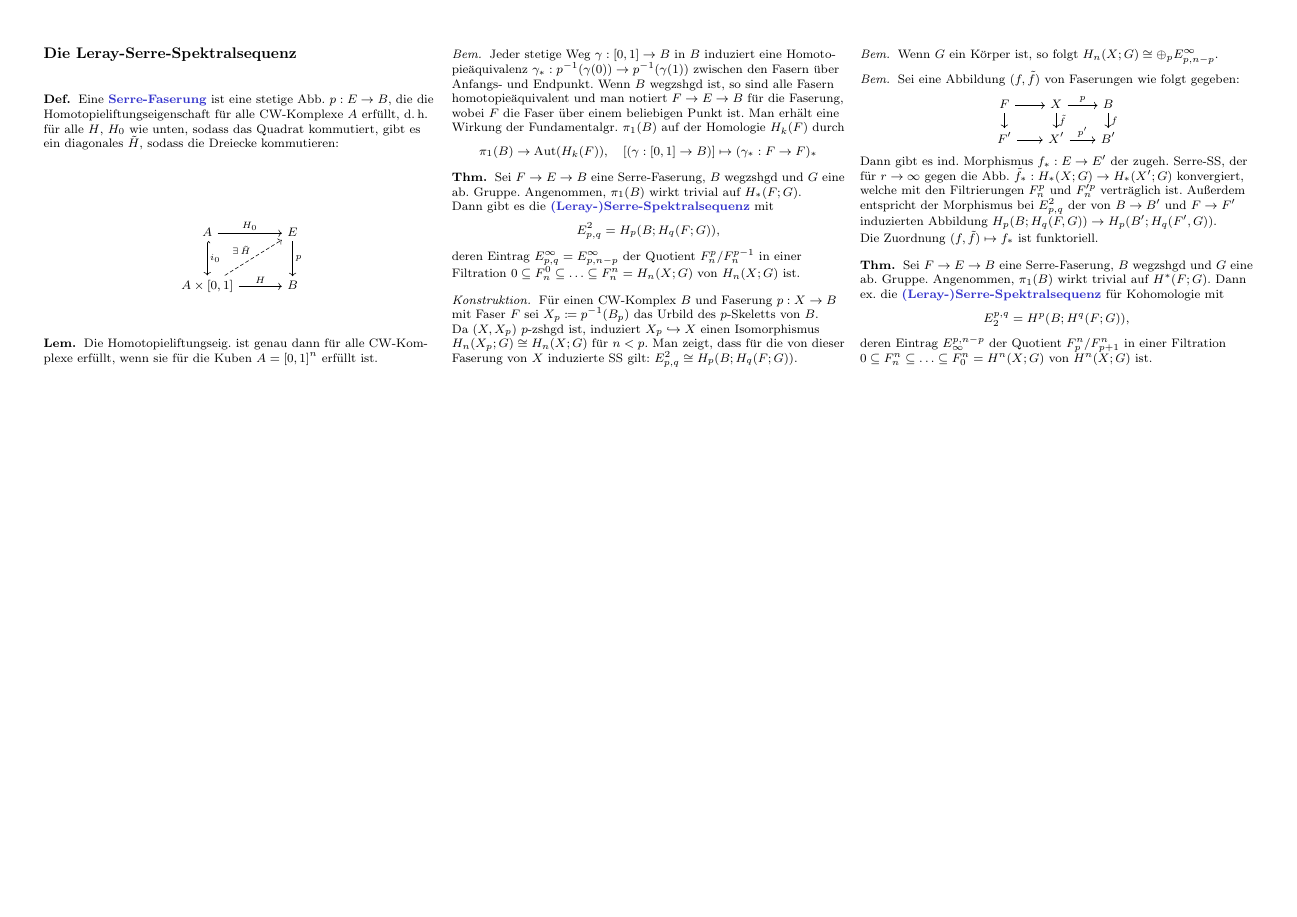
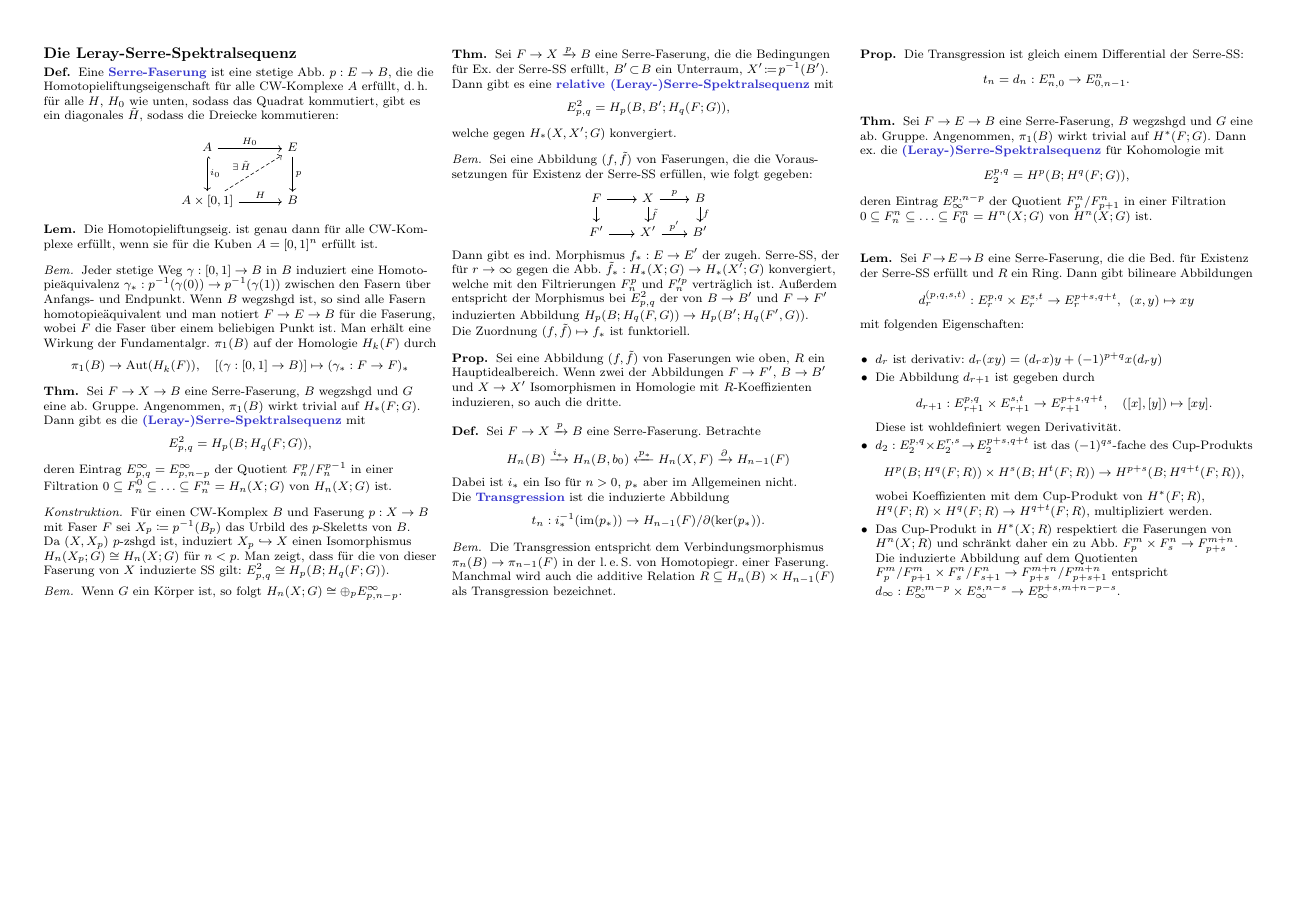
Before and after one commit to timjb/uni-spicker, a LaTeX document (spektralsequenzen.tex): page 2 of 2. Compiled offline with pdfLaTeX.

Commit message:
Spektralsequenzen: relative Version der Serre-SS, Transgression, Produktstruktur der kohomolgischen Serre-SS

```diff
--- a/spektralsequenzen.tex
+++ b/spektralsequenzen.tex
@@ -273,7 +275,7 @@ Sei $\Aat$ im Folgenden eine abelsche Kategorie.
 
 % 1.3 im Hatcher
 \begin{thm}
-  Sei $F \to E \to B$ eine Serre-Faserung, $B$ wegzshgd und $G$ eine ab. Gruppe. Angenommen, $\pi_1(B)$ wirkt trivial auf $H_*(F; G)$. \\
+  Sei $F \to X \to B$ eine Serre-Faserung, $B$ wegzshgd und $G$ eine ab. Gruppe. Angenommen, $\pi_1(B)$ wirkt trivial auf $H_*(F; G)$. \\
   Dann gibt es die \emph{(Leray-)Serre-Spektralsequenz} mit
   \[ E^2_{p,q} = H_p(B; H_q(F; G)), \]
   deren Eintrag $E^\infty_{p,q} = E^\infty_{p,n-p}$ der Quotient $F^p_n/F^{p-1}_n$ in einer Filtration
@@ -291,20 +293,53 @@ Sei $\Aat$ im Folgenden eine abelsche Kategorie.
   Wenn $G$ ein Körper ist, so folgt $H_n(X; G) \cong \oplus_p E^\infty_{p,n-p}$.
 \end{bem}
 
+% Ausgelassen: Bei Faserbündeln: "pathspace construction"
+
+\begin{thm}
+  Sei $F \to X \xrightarrow{p} B$ eine Serre-Faserung, die die Bedingungen für Ex. der Serre-SS erfüllt, $B' \!\subset\! B$ ein Unterraum, $X' \!\coloneqq\! p^{-1}(B')$. \\
+  Dann gibt es eine \emph{relative (Leray-)Serre-Spektralsequenz} mit
+  \[ E^2_{p,q} = H_p(B, B'; H_q(F; G)), \]
+  welche gegen $H_*(X, X'; G)$ konvergiert.
+\end{thm}
+
 \begin{bem}
-  Sei eine Abbildung $(f, \tilde{f})$ von Faserungen wie folgt gegeben:
+  Sei eine Abbildung $(f, \tilde{f})$ von Faserungen, die die Voraus- setzungen für Existenz der Serre-SS erfüllen, wie folgt gegeben:
   \vspace{-4pt}
   \begin{centertikzcd}[row sep=0.35cm, column sep=0.6cm]
     F \arrow[r] \arrow[d] & X \arrow[r, "p"] \arrow[d, "\tilde{f}"] & B \arrow[d, "f"] \\
     F' \arrow[r] & X' \arrow[r, "p'"] & B'
   \end{centertikzcd}
   \vspace{-4pt}
-  Dann gibt es ind. Morphismus $f_* : E \to E'$ der zugeh. Serre-SS, der für $r \to \infty$ gegen die Abb. $\tilde{f}_* : H_*(X; G) \to H_*(X'; G)$ konvergiert, welche mit den Filtrierungen $F^p_n$ und $F'^p_n$ verträglich ist. Außerdem entspricht der Morphismus bei $E^2_{p,q}$ der von $B \to B'$ und $F \to F'$ induzierten Abbildung $H_p(B; H_q(F, G)) \to H_p(B'; H_q(F', G))$. \\
+  Dann gibt es ind. Morphismus $f_* : E \to E'$ der zugeh. Serre-SS, der für $r \to \infty$ gegen die Abb. $\tilde{f}_* : H_*(X; G) \to H_*(X'; G)$ konvergiert, welche mit den Filtrierungen $F^p_n$ und $F'^p_n$ verträglich ist.
+  Außerdem entspricht der Morphismus bei $E^2_{p,q}$ der von $B \to B'$ und $F \to F'$ induzierten Abbildung $H_p(B; H_q(F, G)) \to H_p(B'; H_q(F', G))$. \\
   Die Zuordnung $(f, \tilde{f}) \mapsto f_*$ ist funktoriell.
 \end{bem}
 
-% Ausgelassen: Bei Faserbündeln: "pathspace construction"
-% Ausgelassen: Relative Version
+% 1.12 im Hatcher
+\begin{prop}
+  Sei eine Abbildung $(f, \tilde{f})$ von Faserungen wie oben, $R$ ein Hauptidealbereich.
+  Wenn zwei der Abbildungen $F \to F'$, $B \to B'$ und $X \to X'$ Isomorphismen in Homologie mit $R$-Koeffizienten induzieren, so auch die dritte.
+\end{prop}
+% TODO: Algebraische Variante des "SS Comparison Theorems"
+
+\begin{defn}
+  Sei $F \to X \xrightarrow{p} B$ eine Serre-Faserung. Betrachte
+  \[ H_n(B) \xrightarrow{i_*} H_n(B, b_0) \xleftarrow{p_*} H_n(X, F) \xrightarrow{\partial} H_{n-1}(F) \]
+  Dabei ist $i_*$ ein Iso für $n > 0$, $p_*$ aber im Allgemeinen nicht. \\
+  Die \emph{Transgression} ist die induzierte Abbildung
+  \[ t_n : i_*^{-1}(\im(p_*)) \to H_{n-1}(F) / \partial(\ker(p_*)). \]
+\end{defn}
+
+\begin{bem}
+  Die Transgression entspricht dem Verbindungsmorphismus $\pi_n(B) \to \pi_{n-1}(F)$ in der \leS{} von Homotopiegr. einer Faserung.
+  Manchmal wird auch die additive Relation $R \subseteq H_n(B) \times H_{n-1}(F)$ als Transgression bezeichnet.
+\end{bem}
+
+% 1.13 im Hatcher
+\begin{prop}
+  Die Transgression ist gleich einem Differential der Serre-SS:
+  \[ t_n = d_n : E^{n}_{n,0} \to E^n_{0,n-1}. \]
+\end{prop}
 
 % TODO: Lokale Koeffizienten
 
@@ -317,10 +352,26 @@ Sei $\Aat$ im Folgenden eine abelsche Kategorie.
   $0 \subseteq F_n^n \subseteq \ldots \subseteq F_0^n = H^n(X; G)$ von $H^n(X; G)$ ist.
 \end{thm}
 
-% TODO: Multiplikative Struktur auf der Serre-Spektralsequenz
-% TODO: Transgression
-% TODO: "Spectral Sequence Comparison Theorem" und topol. Spezialfall
-% TODO: Transgression
+\begin{lem}
+  Sei $F \!\to\! E \!\to\! B$ eine Serre-Faserung, die die Bed. für Existenz der Serre-SS erfüllt und  $R$ ein Ring.
+  Dann gibt bilineare Abbildungen
+  \[ d^{(p,q,s,t)}_r : E^{p,q}_r \times E^{s,t}_r \to E^{p+s,q+t}_r, \enspace (x, y) \mapsto xy \]
+  mit folgenden Eigenschaften:
+  \begin{itemize}
+    \item $d_r$ ist derivativ: $d_r(xy) = (d_r x) y + (-1)^{p+q} x (d_r y)$
+    \item Die Abbildung $d_{r+1}$ ist gegeben durch
+    \[
+      d_{r+1} : E^{p,q}_{r+1} \times E^{s,t}_{r+1} \to E^{p+s,q+t}_{r+1}, \quad
+      ([x], [y]) \mapsto [xy].
+    \]
+    Diese ist wohldefiniert wegen Derivativität.
+    \item $d_2 : E_2^{p,q} \!\times\! E_2^{r,s} \!\to\! E_2^{p+s,q+t}$ ist das $(-1)^{qs}$-fache des Cup-Produkts
+    \[ H^p(B; H^q(F; R)) \times H^s(B; H^t(F; R)) \to H^{p+s}(B; H^{q+t}(F; R)), \]
+    wobei Koeffizienten mit dem Cup-Produkt von $H^*(F; R)$, $H^q(F; R) \times H^q(F; R) \to H^{q+t}(F; R)$, multipliziert werden.
+    \item Das Cup-Produkt in $H^*(X; R)$ respektiert die Faserungen von $H^n(X; R)$ und schränkt daher ein zu Abb. $F_p^m \times F_s^n \to F_{p+s}^{m+n}$.
+    Die induzierte Abbildung auf dem Quotienten $F^m_p/F^m_{p+1} \times F^n_s/F^n_{s+1} \to F^{m+n}_{p+s} / F^{m+n}_{p+s+1}$ entspricht $d_\infty : E_\infty^{p,m-p} \times E_\infty^{s,n-s} \to E_\infty^{p+s,m+n-p-s}$.
+  \end{itemize}
+\end{lem}
 
 % TODO: Leray Spectral Sequence
 % TODO: May Spectral Sequence
```
Also changed, not shown: spektralsequenzen.pdf, spektralsequenzen.tex (2 more changed lines).
